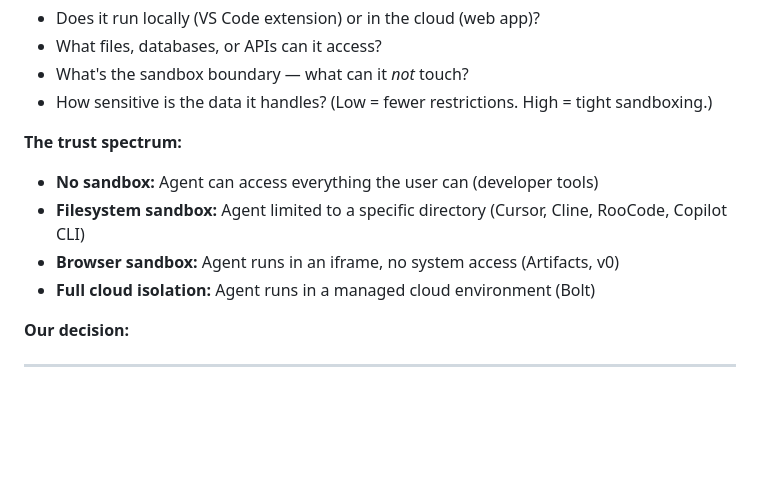
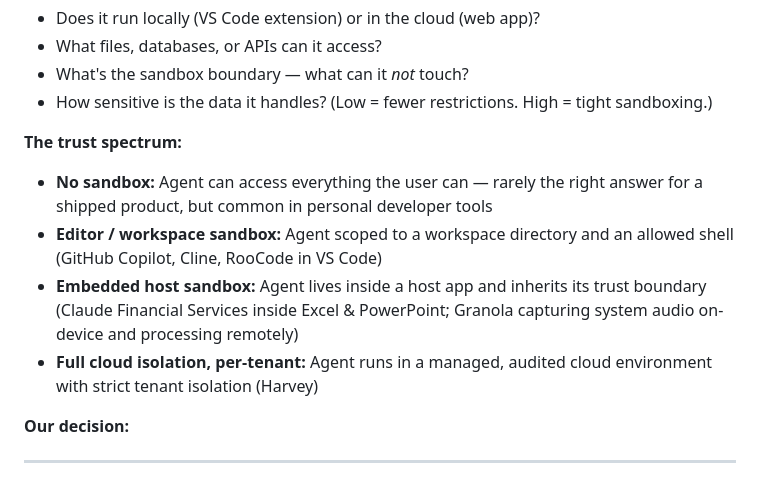
Before and after one commit to kingler/agentic-harness-engineering, a Markdown page: exercises/breakout-guides/breakout-2-design-harness.md, the part around the change. GitHub-like rendering; blank space fills up the shorter version.

Commit message:
Breakout 2: refresh trust spectrum for the revised app/editor set
Decision 3's trust-spectrum still named Cursor / Cline / RooCode /
Copilot CLI / Artifacts / v0 / Bolt — apps and editor labels the deck
no longer uses. Re-anchor to the editors the deck targets (Copilot,
Cline, RooCode in VS Code) and the current pick set (Harvey, Claude FS,
Granola), and collapse the four-rung spectrum so it covers no-sandbox,
editor/workspace scope, embedded host surfaces, and per-tenant cloud
isolation. Each app maps to exactly one tier — Harvey alone carries
cloud isolation; Claude FS sits in embedded host (Excel/PowerPoint);
Granola illustrates on-device capture with remote processing.

```diff
--- a/exercises/breakout-guides/breakout-2-design-harness.md
+++ b/exercises/breakout-guides/breakout-2-design-harness.md
@@ -108,10 +108,10 @@ Think about:
 - How sensitive is the data it handles? (Low = fewer restrictions. High = tight sandboxing.)
 
 **The trust spectrum:**
-- **No sandbox:** Agent can access everything the user can (developer tools)
-- **Filesystem sandbox:** Agent limited to a specific directory (Cursor, Cline, RooCode, Copilot CLI)
-- **Browser sandbox:** Agent runs in an iframe, no system access (Artifacts, v0)
-- **Full cloud isolation:** Agent runs in a managed cloud environment (Bolt)
+- **No sandbox:** Agent can access everything the user can — rarely the right answer for a shipped product, but common in personal developer tools
+- **Editor / workspace sandbox:** Agent scoped to a workspace directory and an allowed shell (GitHub Copilot, Cline, RooCode in VS Code)
+- **Embedded host sandbox:** Agent lives inside a host app and inherits its trust boundary (Claude Financial Services inside Excel & PowerPoint; Granola capturing system audio on-device and processing remotely)
+- **Full cloud isolation, per-tenant:** Agent runs in a managed, audited cloud environment with strict tenant isolation (Harvey)
 
 **Our decision:**
 
```
